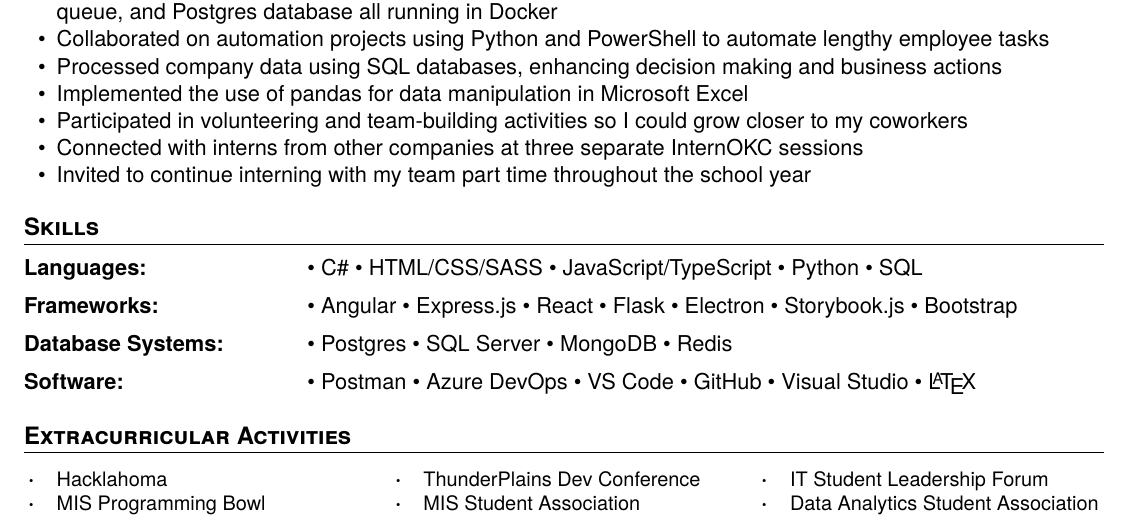
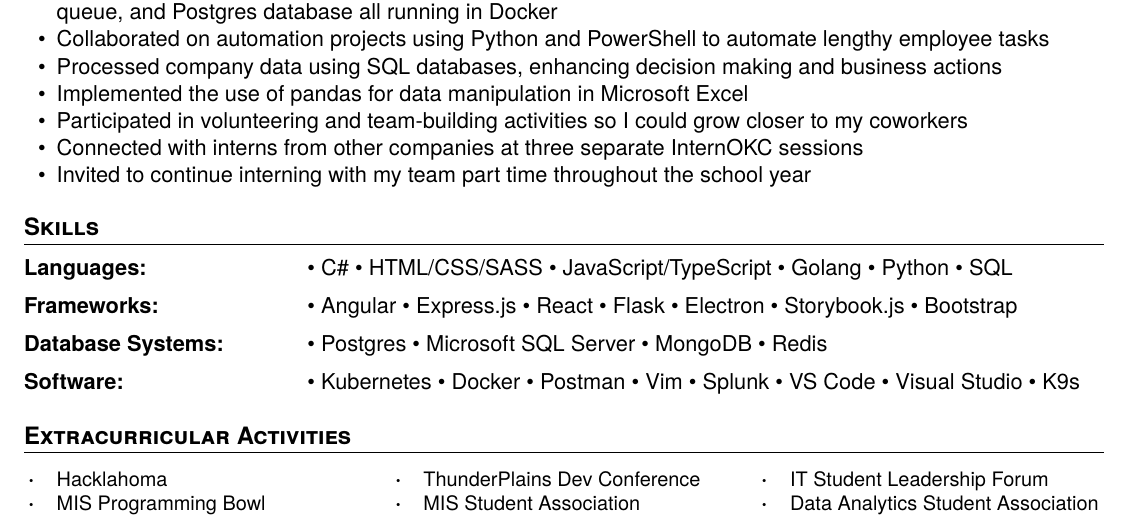
Before and after one commit to joshc0des/josh_resume, a LaTeX CV (main.tex): part of the page, cut so that both start at the same text. Compiled offline with XeLaTeX.

Commit message:
edit skills section

```diff
--- a/main.tex
+++ b/main.tex
@@ -92,7 +92,7 @@
 	\SkillCategory
 	{Languages}
 	{
-		\skill{C\#} \skill{HTML/CSS/SASS} \skill{JavaScript/TypeScript} \skill{Python} \skill{SQL}
+		\skill{C\#} \skill{HTML/CSS/SASS} \skill{JavaScript/TypeScript} \skill{Golang} \skill{Python} \skill{SQL}
 	}
 	\SkillCategory
 	{Frameworks}
@@ -102,12 +102,12 @@
 	\SkillCategory
 	{Database Systems}
 	{
-		\skill{Postgres} \skill{SQL Server} \skill{MongoDB} \skill{Redis}
+		\skill{Postgres} \skill{Microsoft SQL Server} \skill{MongoDB} \skill{Redis}
 	}
 	\SkillCategory
 	{Software}
 	{
-		\skill{Postman} \skill{Azure DevOps} \skill{VS Code} \skill{GitHub} \skill{Visual Studio} \skill{\LaTeX}
+		\skill{Kubernetes} \skill{Docker} \skill{Postman} \skill{Vim} \skill{Splunk} \skill{VS Code} \skill{Visual Studio} \skill{K9s}
 	}
 \end{Skills}
 \vspace{-0.5em}
```
